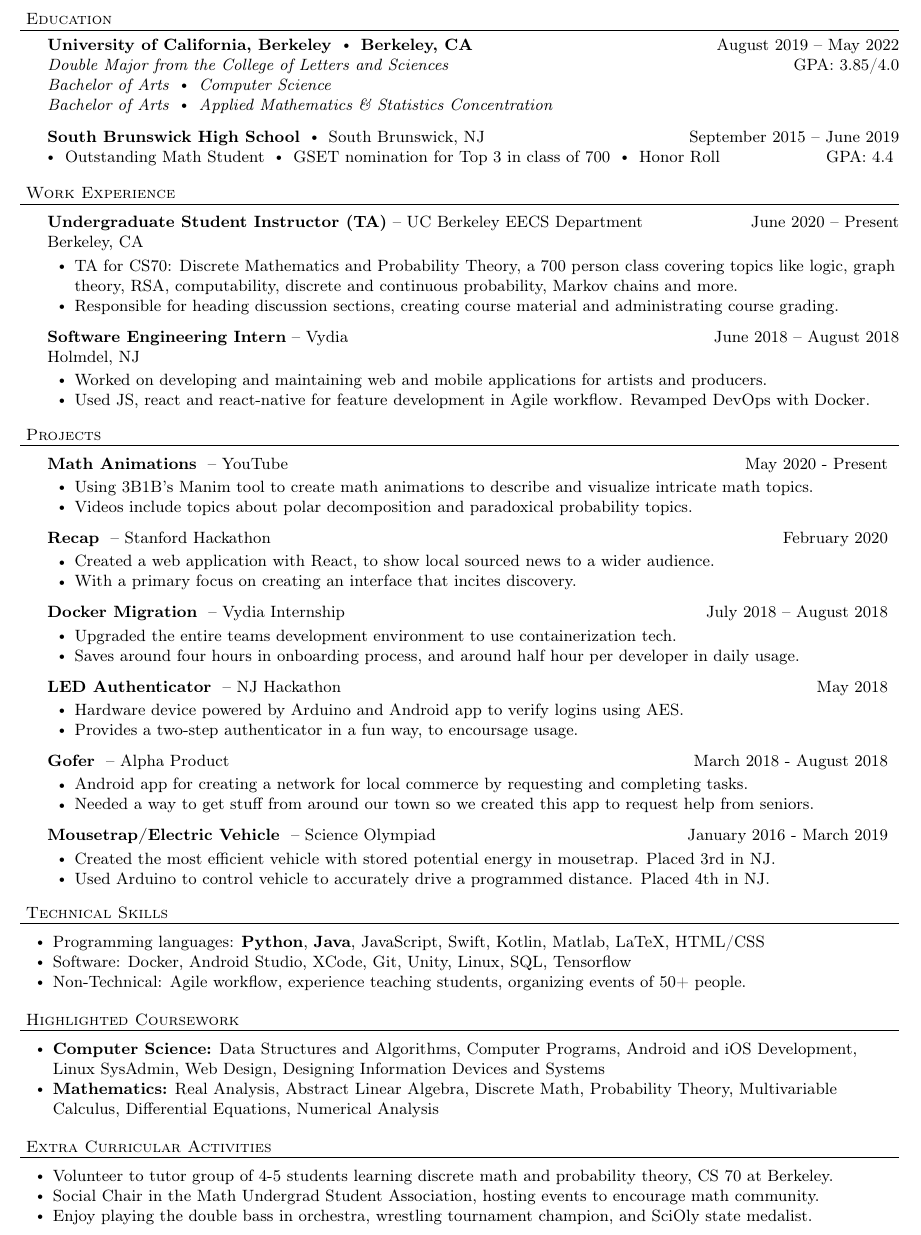
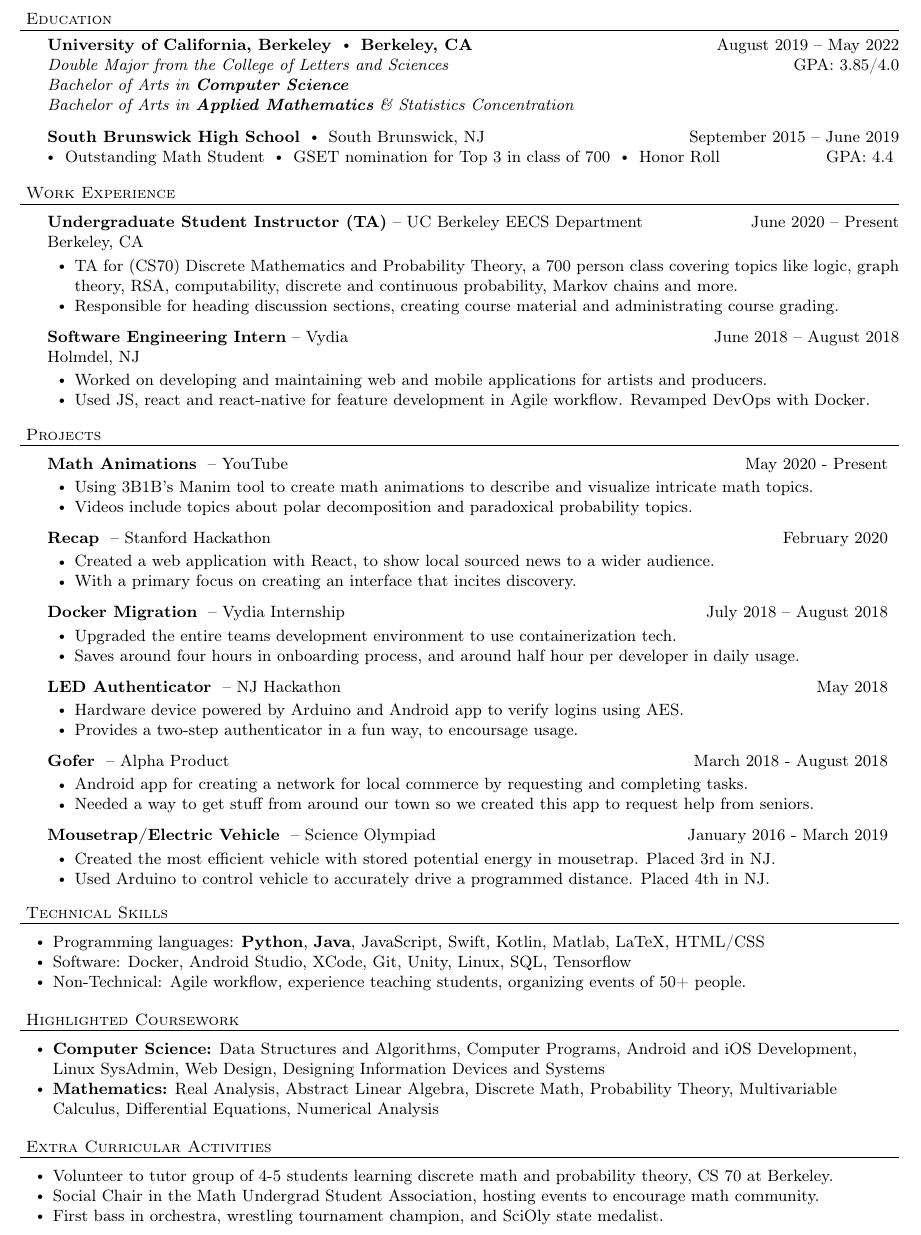
Before and after one commit to tsgoten/resume, a LaTeX CV (resume.tex): part of the page, cut so that both start at the same text. Compiled offline with pdfLaTeX.

Commit message:
change to achievements

```diff
--- a/resume.tex
+++ b/resume.tex
@@ -125,8 +125,8 @@ Page $\thepage\hspace*{3pt}\vert\hspace*{3pt}\pageref{LastPage}$
 \header{Education}
     \college{University of California, Berkeley}{Berkeley, CA}{August 2019 -- May 2022}
     {\textit{Double Major from the College of Letters and Sciences}}
-    {\textit{Bachelor of Arts \labelitemi Computer Science}}
-    {\textit{Bachelor of Arts \labelitemi Applied Mathematics \& Statistics Concentration}}
+    {\textit{Bachelor of Arts in \textbf{Computer Science}}}
+    {\textit{Bachelor of Arts in \textbf{Applied Mathematics} \& Statistics Concentration}}
     {GPA: 3.85/4.0}
 
     \school{South Brunswick High School}{South Brunswick, NJ}{September 2015 -- June 2019}
@@ -139,7 +139,7 @@ Page $\thepage\hspace*{3pt}\vert\hspace*{3pt}\pageref{LastPage}$
     \employer{Undergraduate Student Instructor (TA)}
     {-- UC Berkeley EECS Department}{June 2020 -- Present}{Berkeley, CA}
 	\begin{bullet-list-minor}
-	\item TA for CS70: Discrete Mathematics and Probability Theory, a 700 person class covering topics like logic, graph theory, RSA, computability, discrete and continuous probability, Markov chains and more.
+	\item TA for (CS70) Discrete Mathematics and Probability Theory, a 700 person class covering topics like logic, graph theory, RSA, computability, discrete and continuous probability, Markov chains and more.
 	\item Responsible for heading discussion sections, creating course material and administrating course grading.
     \end{bullet-list-minor}
 
@@ -215,7 +215,7 @@ Page $\thepage\hspace*{3pt}\vert\hspace*{3pt}\pageref{LastPage}$
     \begin{bullet-list-major}
     \item Volunteer to tutor group of 4-5 students learning discrete math and probability theory, CS 70 at Berkeley.
     \item Social Chair in the Math Undergrad Student Association, hosting events to encourage math community.
-    \item Enjoy playing the double bass in orchestra, wrestling tournament champion, and SciOly state medalist.
+    \item First bass in orchestra, wrestling tournament champion, and SciOly state medalist.
     \end{bullet-list-major}
 
 \end{document}
```
Also changed, not shown: resume.pdf.
